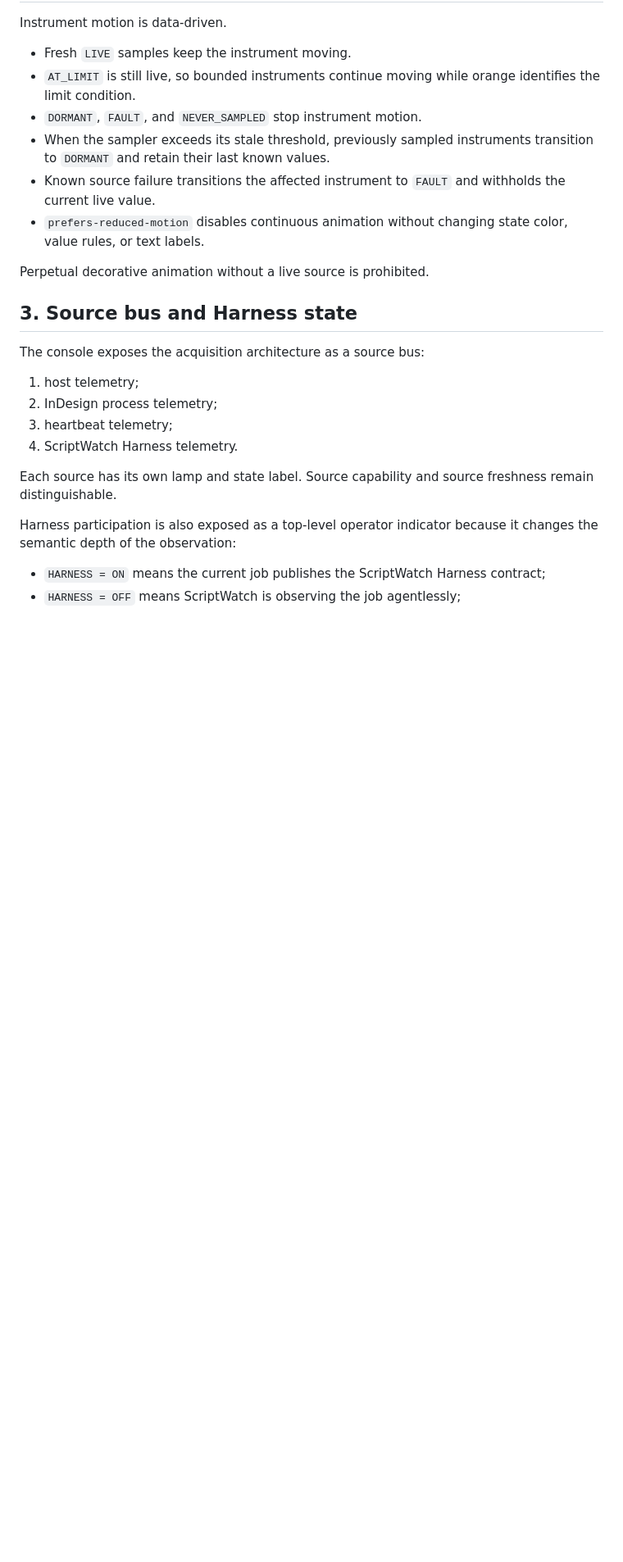
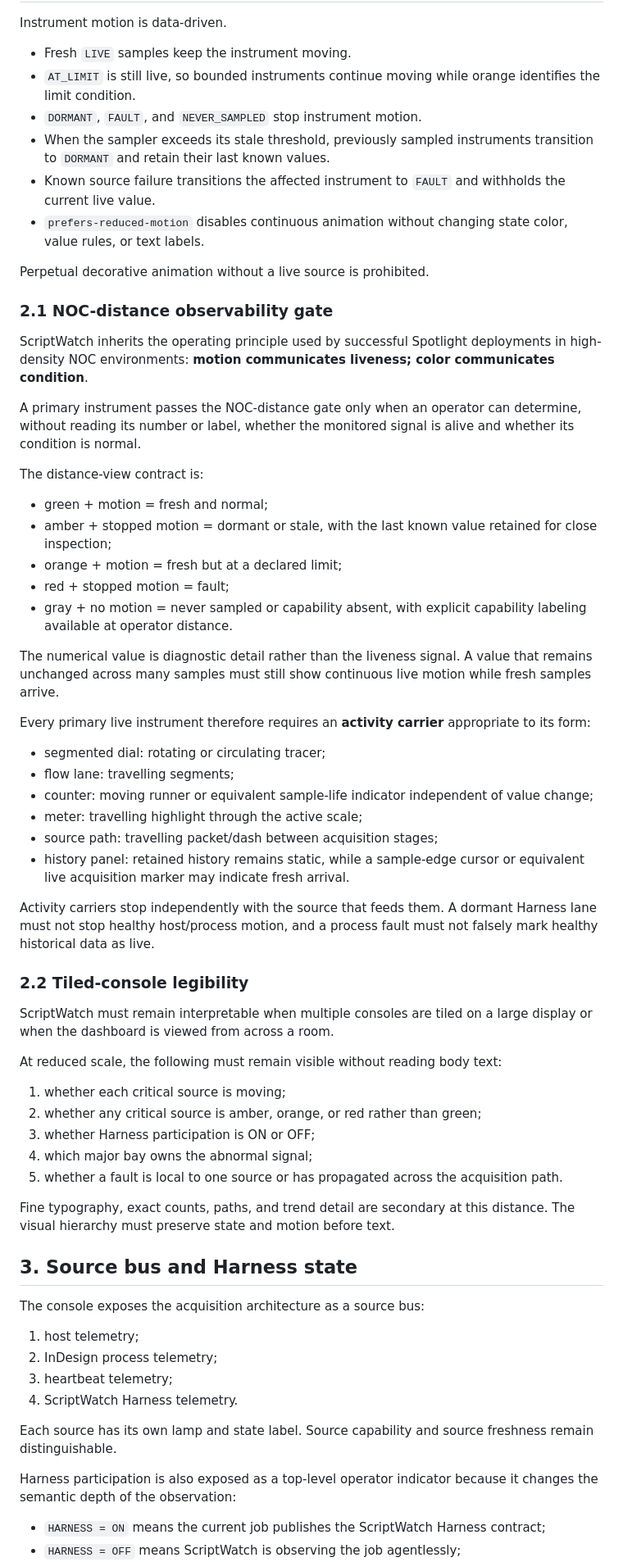
Before and after one commit to johnwinstondarby/ScriptWatch, a Markdown page: docs/VISUAL_CONTRACT.md, the part around one of its changes. Shown at 82% size. GitHub-like rendering; blank space fills up the shorter version.

Commit message:
Add NOC-distance observability gate

```diff
--- a/docs/VISUAL_CONTRACT.md
+++ b/docs/VISUAL_CONTRACT.md
@@ -44,6 +46,47 @@ Instrument motion is data-driven.
 - `prefers-reduced-motion` disables continuous animation without changing state color, value rules, or text labels.
 
 Perpetual decorative animation without a live source is prohibited.
+
+### 2.1 NOC-distance observability gate
+
+ScriptWatch inherits the operating principle used by successful Spotlight deployments in high-density NOC environments: **motion communicates liveness; color communicates condition**.
+
+A primary instrument passes the NOC-distance gate only when an operator can determine, without reading its number or label, whether the monitored signal is alive and whether its condition is normal.
+
+The distance-view contract is:
+
+- green + motion = fresh and normal;
+- amber + stopped motion = dormant or stale, with the last known value retained for close inspection;
+- orange + motion = fresh but at a declared limit;
+- red + stopped motion = fault;
+- gray + no motion = never sampled or capability absent, with explicit capability labeling available at operator distance.
+
+The numerical value is diagnostic detail rather than the liveness signal. A value that remains unchanged across many samples must still show continuous live motion while fresh samples arrive.
+
+Every primary live instrument therefore requires an **activity carrier** appropriate to its form:
+
+- segmented dial: rotating or circulating tracer;
+- flow lane: travelling segments;
+- counter: moving runner or equivalent sample-life indicator independent of value change;
+- meter: travelling highlight through the active scale;
+- source path: travelling packet/dash between acquisition stages;
+- history panel: retained history remains static, while a sample-edge cursor or equivalent live acquisition marker may indicate fresh arrival.
+
+Activity carriers stop independently with the source that feeds them. A dormant Harness lane must not stop healthy host/process motion, and a process fault must not falsely mark healthy historical data as live.
+
+### 2.2 Tiled-console legibility
+
+ScriptWatch must remain interpretable when multiple consoles are tiled on a large display or when the dashboard is viewed from across a room.
+
+At reduced scale, the following must remain visible without reading body text:
+
+1. whether each critical source is moving;
+2. whether any critical source is amber, orange, or red rather than green;
+3. whether Harness participation is ON or OFF;
+4. which major bay owns the abnormal signal;
+5. whether a fault is local to one source or has propagated across the acquisition path.
+
+Fine typography, exact counts, paths, and trend detail are secondary at this distance. The visual hierarchy must preserve state and motion before text.
 
 ## 3. Source bus and Harness state
 
```
Also changed, not shown: other parts of docs/VISUAL_CONTRACT.md (+12 -2 lines).
